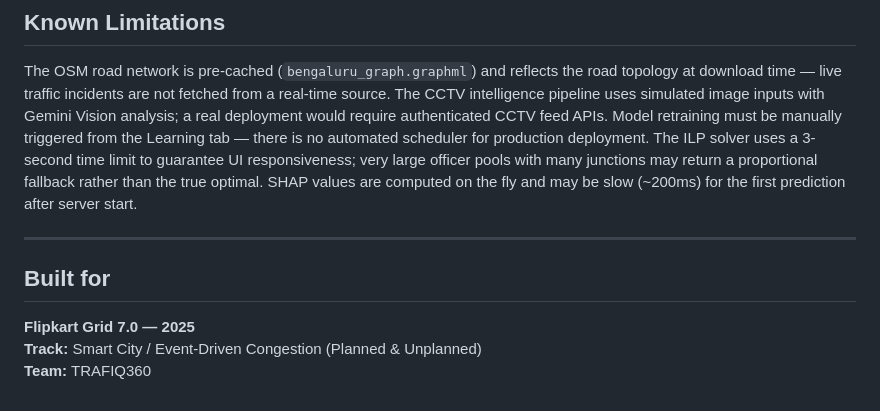
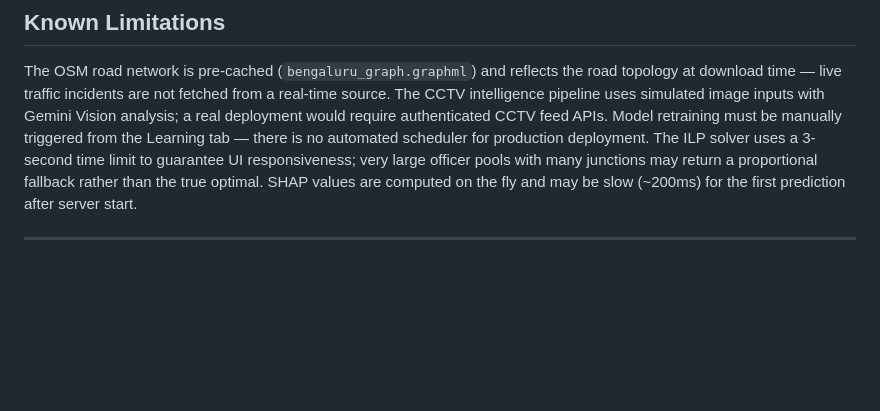
Before and after one commit to akshitag001/TRAFIQ360, a Markdown page: README.md, the part around the change. Rendered like a GitHub page; blank space fills up the shorter version.

```diff
--- a/README.md
+++ b/README.md
@@ -168,9 +168,3 @@ TRAFIQ360/
 The OSM road network is pre-cached (`bengaluru_graph.graphml`) and reflects the road topology at download time — live traffic incidents are not fetched from a real-time source. The CCTV intelligence pipeline uses simulated image inputs with Gemini Vision analysis; a real deployment would require authenticated CCTV feed APIs. Model retraining must be manually triggered from the Learning tab — there is no automated scheduler for production deployment. The ILP solver uses a 3-second time limit to guarantee UI responsiveness; very large officer pools with many junctions may return a proportional fallback rather than the true optimal. SHAP values are computed on the fly and may be slow (~200ms) for the first prediction after server start.
 
 ---
-
-## Built for
-
-**Flipkart Grid 7.0 — 2025**
-**Track:** Smart City / Event-Driven Congestion (Planned & Unplanned)
-**Team:** TRAFIQ360
```
